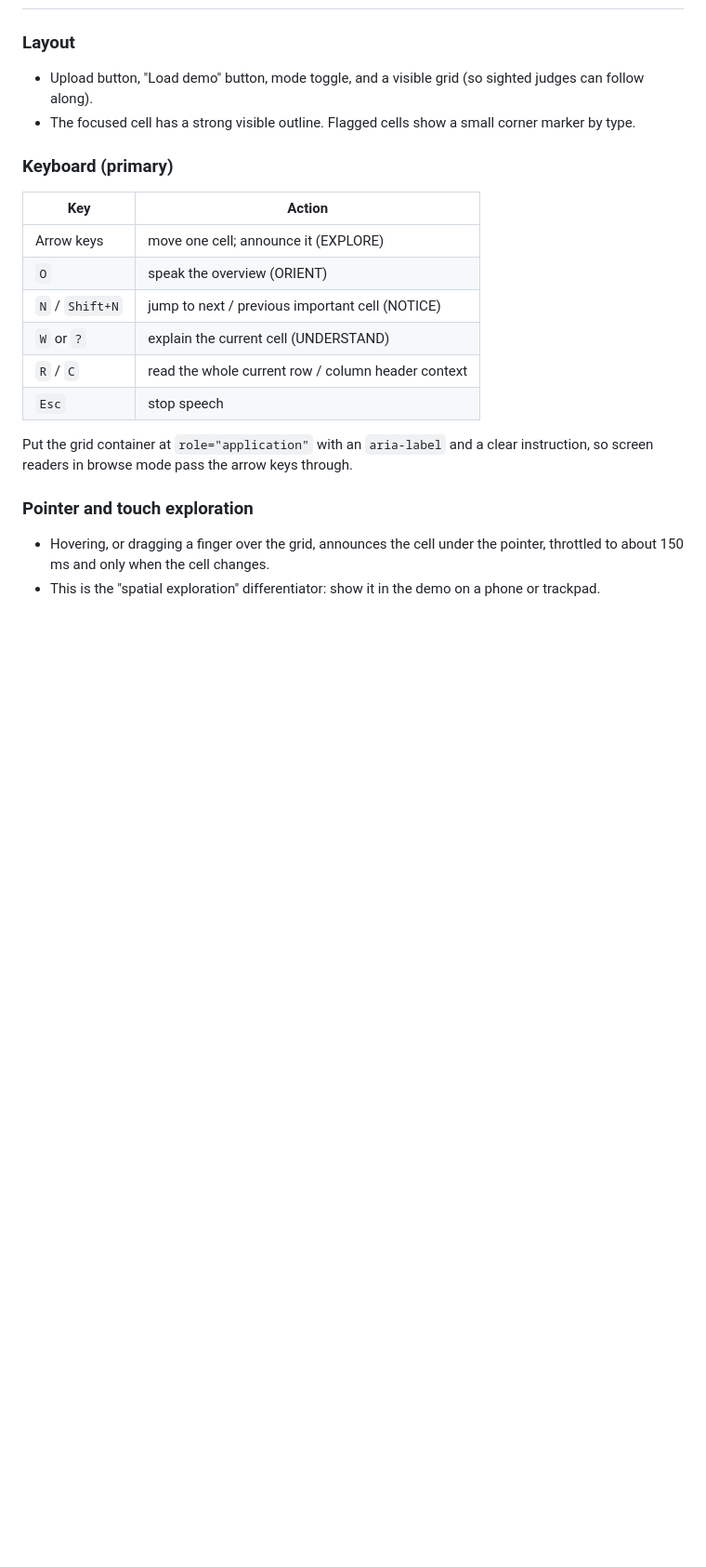
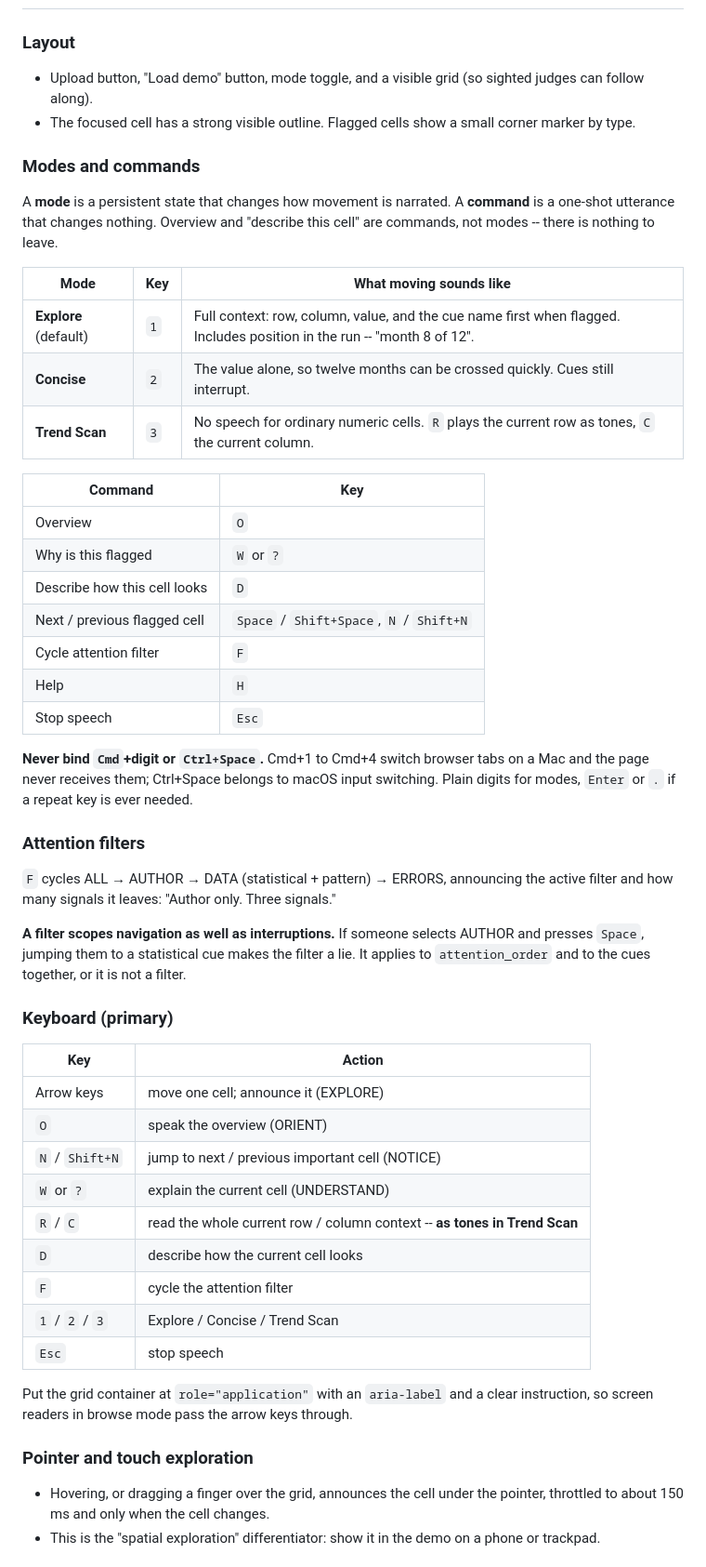
Before and after one commit to josephinebegoc/BAINSA-Hackathon, a Markdown page: CLAUDE.md, the part around one of its changes. Shown at 93% size. GitHub-like rendering; blank space fills up the shorter version.

```diff
--- a/CLAUDE.md
+++ b/CLAUDE.md
@@ -270,6 +270,41 @@ Optional LLM polish: send only the facts JSON, ask for 2 sentences maximum and n
 - Upload button, "Load demo" button, mode toggle, and a visible grid (so sighted judges can follow along).
 - The focused cell has a strong visible outline. Flagged cells show a small corner marker by type.
 
+### Modes and commands
+
+A **mode** is a persistent state that changes how movement is narrated. A **command**
+is a one-shot utterance that changes nothing. Overview and "describe this cell" are
+commands, not modes -- there is nothing to leave.
+
+| Mode | Key | What moving sounds like |
+|---|---|---|
+| **Explore** (default) | `1` | Full context: row, column, value, and the cue name first when flagged. Includes position in the run -- "month 8 of 12". |
+| **Concise** | `2` | The value alone, so twelve months can be crossed quickly. Cues still interrupt. |
+| **Trend Scan** | `3` | No speech for ordinary numeric cells. `R` plays the current row as tones, `C` the current column. |
+
+| Command | Key |
+|---|---|
+| Overview | `O` |
+| Why is this flagged | `W` or `?` |
+| Describe how this cell looks | `D` |
+| Next / previous flagged cell | `Space` / `Shift+Space`, `N` / `Shift+N` |
+| Cycle attention filter | `F` |
+| Help | `H` |
+| Stop speech | `Esc` |
+
+**Never bind `Cmd`+digit or `Ctrl+Space`.** Cmd+1 to Cmd+4 switch browser tabs on a
+Mac and the page never receives them; Ctrl+Space belongs to macOS input switching.
+Plain digits for modes, `Enter` or `.` if a repeat key is ever needed.
+
+### Attention filters
+
+`F` cycles ALL → AUTHOR → DATA (statistical + pattern) → ERRORS, announcing the
+active filter and how many signals it leaves: "Author only. Three signals."
+
+**A filter scopes navigation as well as interruptions.** If someone selects AUTHOR and
+presses `Space`, jumping them to a statistical cue makes the filter a lie. It applies
+to `attention_order` and to the cues together, or it is not a filter.
+
 ### Keyboard (primary)
 | Key | Action |
 |---|---|
@@ -277,7 +312,10 @@ Optional LLM polish: send only the facts JSON, ask for 2 sentences maximum and n
 | `O` | speak the overview (ORIENT) |
 | `N` / `Shift+N` | jump to next / previous important cell (NOTICE) |
 | `W` or `?` | explain the current cell (UNDERSTAND) |
-| `R` / `C` | read the whole current row / column header context |
+| `R` / `C` | read the whole current row / column context -- **as tones in Trend Scan** |
+| `D` | describe how the current cell looks |
+| `F` | cycle the attention filter |
+| `1` / `2` / `3` | Explore / Concise / Trend Scan |
 | `Esc` | stop speech |
 
 Put the grid container at `role="application"` with an `aria-label` and a clear instruction, so screen readers in browse mode pass the arrow keys through.
```
Also changed, not shown: other parts of CLAUDE.md (+43 -1 lines).
